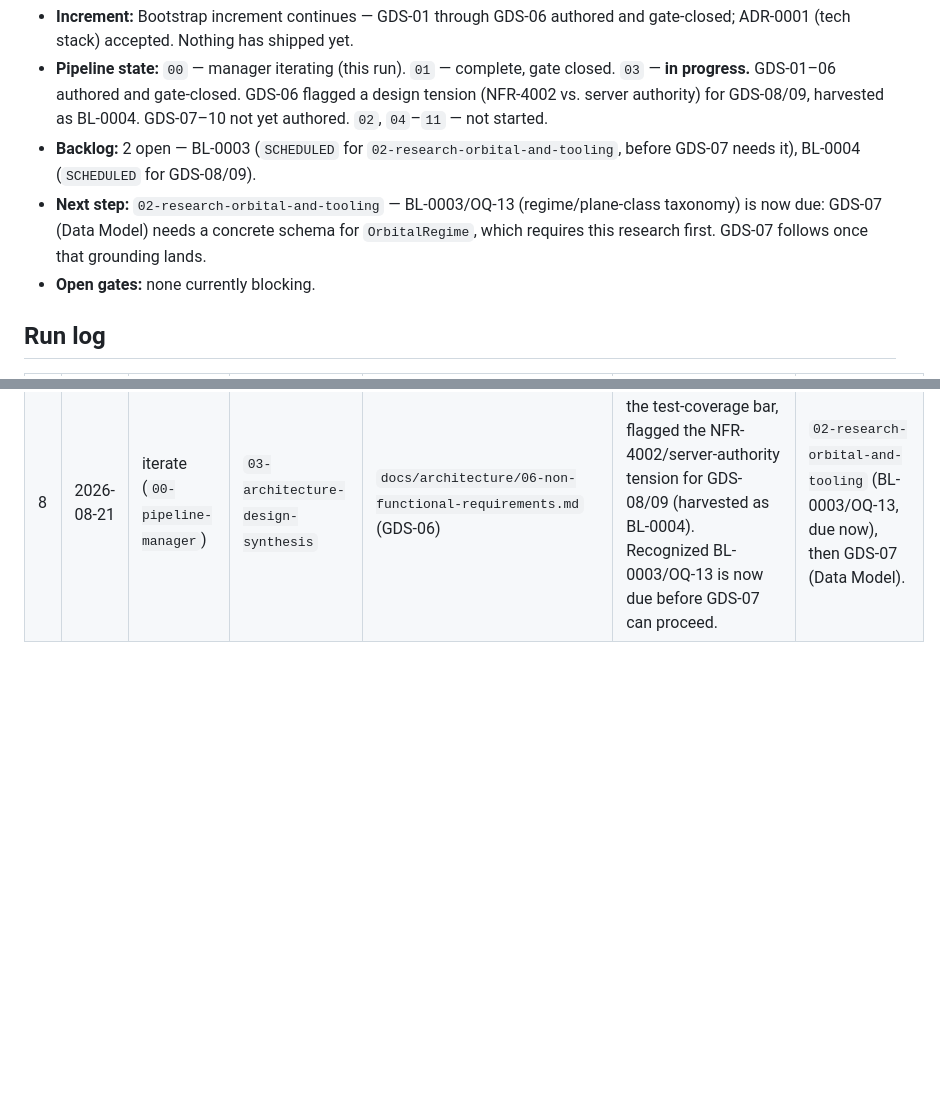
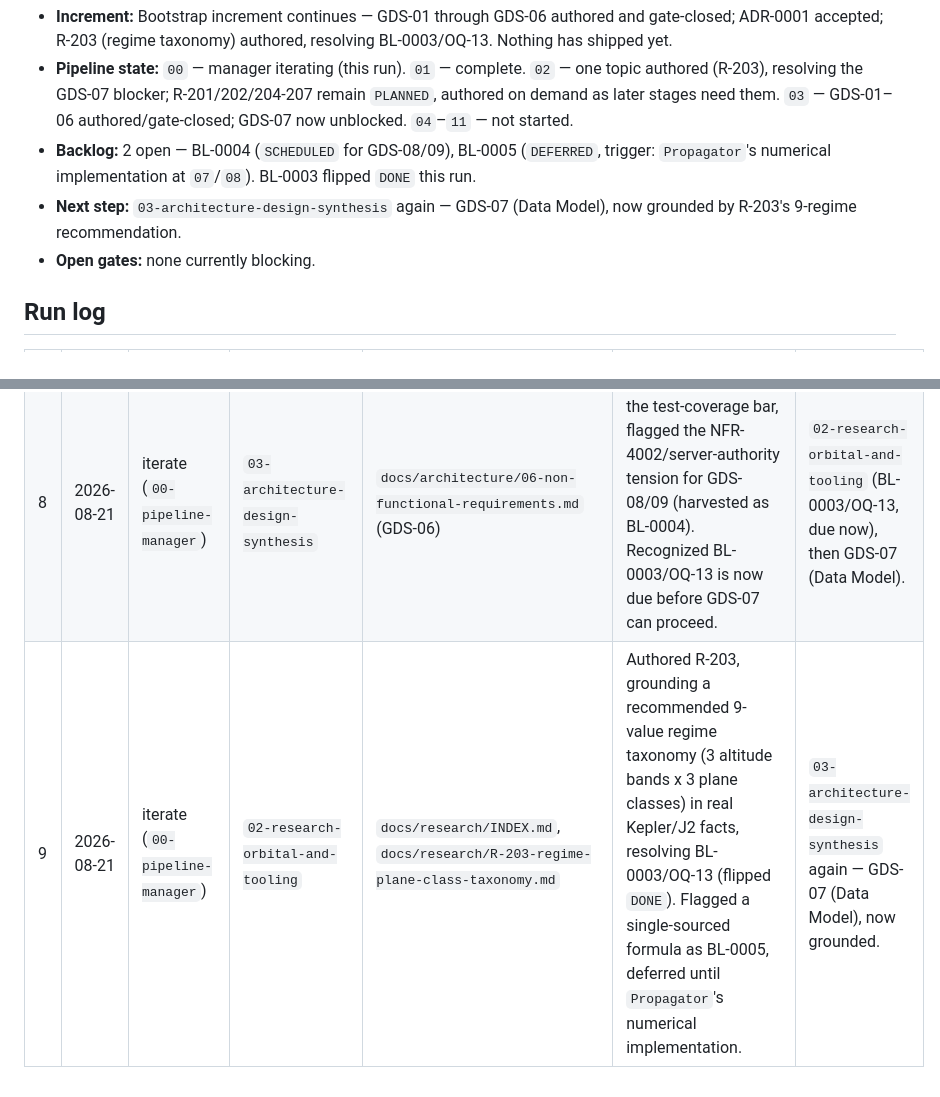
Before and after one commit to Zabin/OWchess, a Markdown page: docs/pipeline/pipeline-journal.md, 2 parts joined by grey strips. Rendered like a GitHub page; blank space fills up the shorter version.

Commit message:
docs(pipeline): flip BL-0003 DONE, file BL-0005, advance journal to run #9
Co-Authored-By: Claude Sonnet 5 <noreply@anthropic.com>
Claude-Session: https://claude.ai/code/session_013k6T2Ri8QrGJ1gzRr3NTiN

```diff
--- a/docs/pipeline/pipeline-journal.md
+++ b/docs/pipeline/pipeline-journal.md
@@ -6,14 +6,14 @@
 - **Increment:** Bootstrap increment continues — GDS-01 through GDS-06 authored and gate-closed;
-  ADR-0001 (tech stack) accepted. Nothing has shipped yet.
-- **Pipeline state:** `00` — manager iterating (this run). `01` — complete, gate closed. `03` —
-  **in progress.** GDS-01–06 authored and gate-closed. GDS-06 flagged a design tension (NFR-4002
-  vs. server authority) for GDS-08/09, harvested as BL-0004. GDS-07–10 not yet authored. `02`,
+  ADR-0001 accepted; R-203 (regime taxonomy) authored, resolving BL-0003/OQ-13. Nothing has
+  shipped yet.
+- **Pipeline state:** `00` — manager iterating (this run). `01` — complete. `02` — one topic
+  authored (R-203), resolving the GDS-07 blocker; R-201/202/204-207 remain `PLANNED`, authored on
+  demand as later stages need them. `03` — GDS-01–06 authored/gate-closed; GDS-07 now unblocked.
   `04`–`11` — not started.
-- **Backlog:** 2 open — BL-0003 (`SCHEDULED` for `02-research-orbital-and-tooling`, before GDS-07
-  needs it), BL-0004 (`SCHEDULED` for GDS-08/09).
-- **Next step:** `02-research-orbital-and-tooling` — BL-0003/OQ-13 (regime/plane-class taxonomy)
-  is now due: GDS-07 (Data Model) needs a concrete schema for `OrbitalRegime`, which requires this
-  research first. GDS-07 follows once that grounding lands.
+- **Backlog:** 2 open — BL-0004 (`SCHEDULED` for GDS-08/09), BL-0005 (`DEFERRED`, trigger:
+  `Propagator`'s numerical implementation at `07`/`08`). BL-0003 flipped `DONE` this run.
+- **Next step:** `03-architecture-design-synthesis` again — GDS-07 (Data Model), now grounded by
+  R-203's 9-regime recommendation.
 - **Open gates:** none currently blocking.
 
 ## Run log
@@ -28,3 +28,4 @@
 | 6 | 2026-08-21 | iterate (`00-pipeline-manager`) | `03-architecture-design-synthesis` | `docs/architecture/04-domain-model.md` (GDS-04) | Defined core entities (King, Asset, MissionSet, roster, OrbitalRegime, BeliefStateEntry, effect state) and relationships, keeping content data-driven per FR-2001/NFR-5001. Raised OQ-13 (regime taxonomy), harvested as BL-0003, scheduled for `02-research-orbital-and-tooling`, non-blocking for GDS-05/06. | `03-architecture-design-synthesis` again — GDS-05 (Functional Requirements level). |
 | 7 | 2026-08-21 | iterate (`00-pipeline-manager`) | `03-architecture-design-synthesis` | `docs/architecture/05-functional-requirements.md` (GDS-05) | Grouped capability into eight areas, each traced to GDS-01-04, cleanly mapping the seed SOR's FR numbering. No new findings. | `03-architecture-design-synthesis` again — GDS-06 (Non-Functional Requirements level). |
 | 8 | 2026-08-21 | iterate (`00-pipeline-manager`) | `03-architecture-design-synthesis` | `docs/architecture/06-non-functional-requirements.md` (GDS-06) | Grouped NFRs, stated the test-coverage bar, flagged the NFR-4002/server-authority tension for GDS-08/09 (harvested as BL-0004). Recognized BL-0003/OQ-13 is now due before GDS-07 can proceed. | `02-research-orbital-and-tooling` (BL-0003/OQ-13, due now), then GDS-07 (Data Model). |
+| 9 | 2026-08-21 | iterate (`00-pipeline-manager`) | `02-research-orbital-and-tooling` | `docs/research/INDEX.md`, `docs/research/R-203-regime-plane-class-taxonomy.md` | Authored R-203, grounding a recommended 9-value regime taxonomy (3 altitude bands x 3 plane classes) in real Kepler/J2 facts, resolving BL-0003/OQ-13 (flipped `DONE`). Flagged a single-sourced formula as BL-0005, deferred until `Propagator`'s numerical implementation. | `03-architecture-design-synthesis` again — GDS-07 (Data Model), now grounded. |
```
Also changed, not shown: other parts of docs/pipeline/pipeline-journal.md (+1 -1 lines), docs/pipeline/backlog.md (+2 -1 lines).
